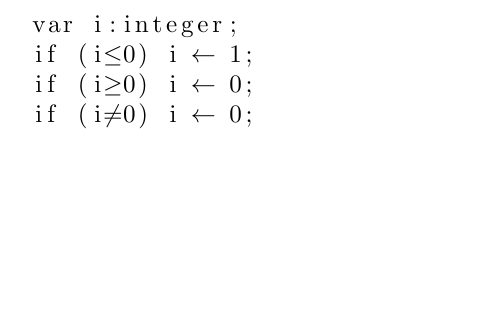
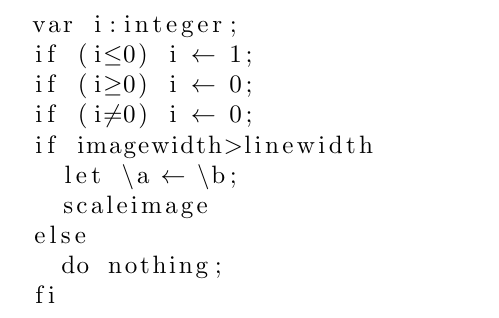
Before and after one commit to yannisl/MWE, a LaTeX document (literate.tex): part of the page, cut so that both start at the same text, the shorter picture padded with empty space. Compiled offline with pdfLaTeX.

Commit message:
minor changes

```diff
--- a/literate.tex
+++ b/literate.tex
@@ -1,2 +1,4 @@
+% literate programming a short example
+% from the lstlistings environment page 48
 \documentclass{article}
 \usepackage{graphicx}
@@ -4,9 +6,18 @@
 \begin{document}
-\lstset{literate={:=}{{$\gets$}}1 {<=}{{$\leq$}}1 {>=}{{$\geq$}}1 {<>}{{$\neq$}}1}
+\lstset{literate={:=}{{$\gets$}}1
+                      {<=}{{$\leq$}}1
+                      {>=}{{$\geq$}}1
+                      {<>}{{$\neq$}}1}
 \begin{lstlisting}
 var i:integer;
 if (i<=0) i := 1;
 if (i>=0) i := 0;
 if (i<>0) i := 0;
+if imagewidth>linewidth
+  let \a := \b;
+  scaleimage
+else
+  do nothing;
+fi
 \end{lstlisting}
 \end{document}
```
Also changed, not shown: literate.tex (5 more changed lines).
